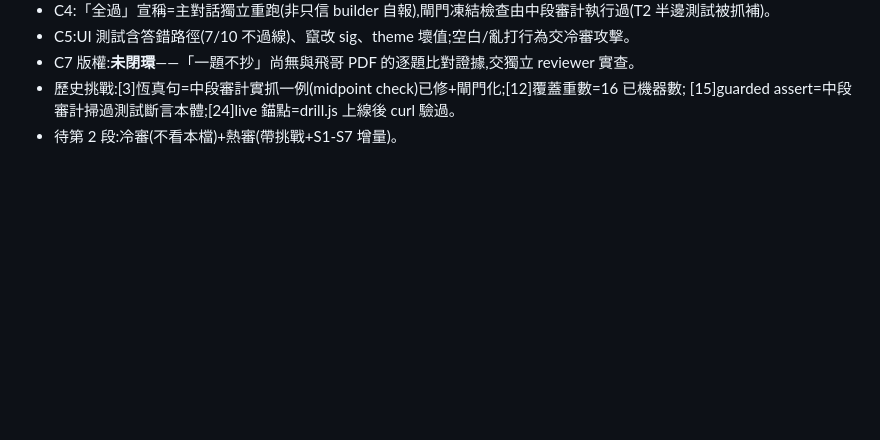
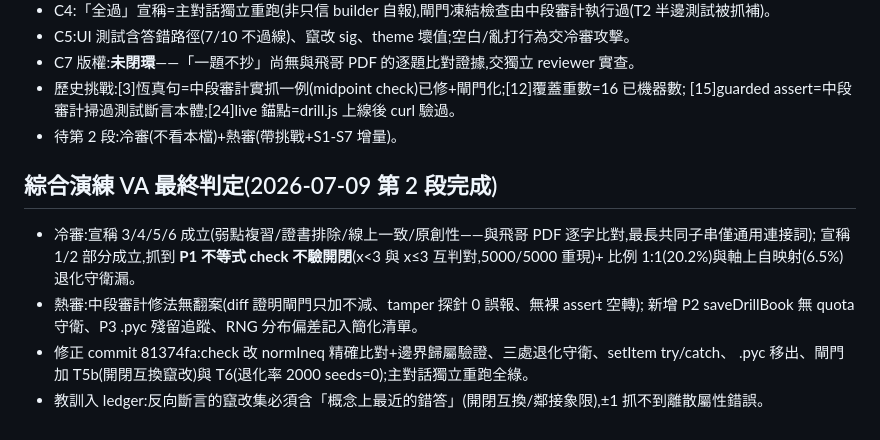
Before and after one commit to klmtseng/junior-math-lab, a Markdown page: audit/content_audit.md, the part around the change. Rendered like a GitHub page; blank space fills up the shorter version.

Commit message:
docs: 綜合演練 VA 最終判定入審計檔

```diff
--- a/audit/content_audit.md
+++ b/audit/content_audit.md
@@ -69,3 +69,14 @@
 - 歷史挑戰:[3]恆真句=中段審計實抓一例(midpoint check)已修+閘門化;[12]覆蓋重數=16 已機器數;
   [15]guarded assert=中段審計掃過測試斷言本體;[24]live 錨點=drill.js 上線後 curl 驗過。
 - 待第 2 段:冷審(不看本檔)+熱審(帶挑戰+S1-S7 增量)。
+
+## 綜合演練 VA 最終判定(2026-07-09 第 2 段完成)
+
+- 冷審:宣稱 3/4/5/6 成立(弱點複習/證書排除/線上一致/原創性——與飛哥 PDF 逐字比對,最長共同子串僅通用連接詞);
+  宣稱 1/2 部分成立,抓到 **P1 不等式 check 不驗開閉**(x<3 與 x≤3 互判對,5000/5000 重現)+
+  比例 1:1(20.2%)與軸上自映射(6.5%)退化守衛漏。
+- 熱審:中段審計修法無翻案(diff 證明閘門只加不減、tamper 探針 0 誤報、無裸 assert 空轉);
+  新增 P2 saveDrillBook 無 quota 守衛、P3 .pyc 殘留追蹤、RNG 分布偏差記入簡化清單。
+- 修正 commit 81374fa:check 改 normIneq 精確比對+邊界歸屬驗證、三處退化守衛、setItem try/catch、
+  .pyc 移出、閘門加 T5b(開閉互換竄改)與 T6(退化率 2000 seeds=0);主對話獨立重跑全綠。
+- 教訓入 ledger:反向斷言的竄改集必須含「概念上最近的錯答」(開閉互換/鄰接象限),±1 抓不到離散屬性錯誤。
```
